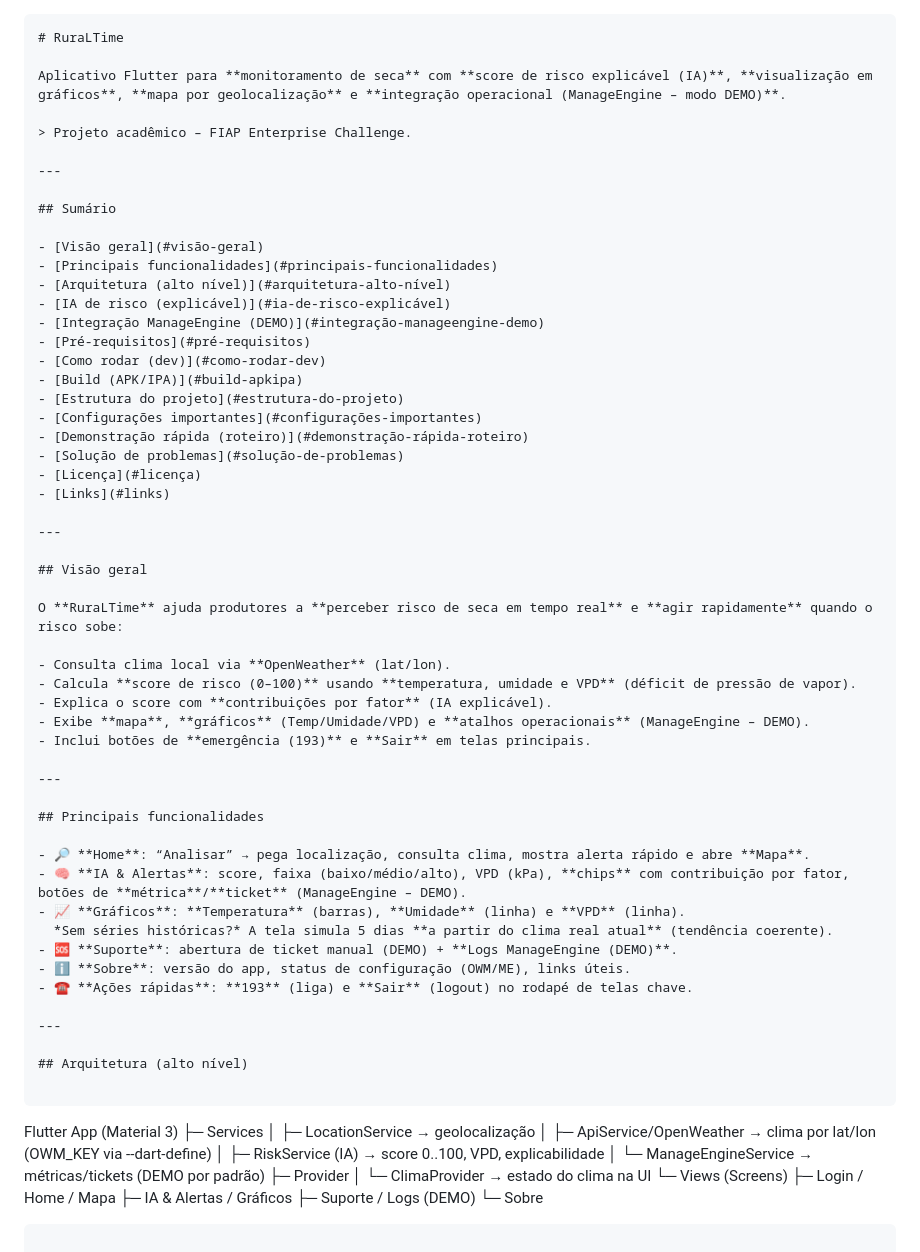
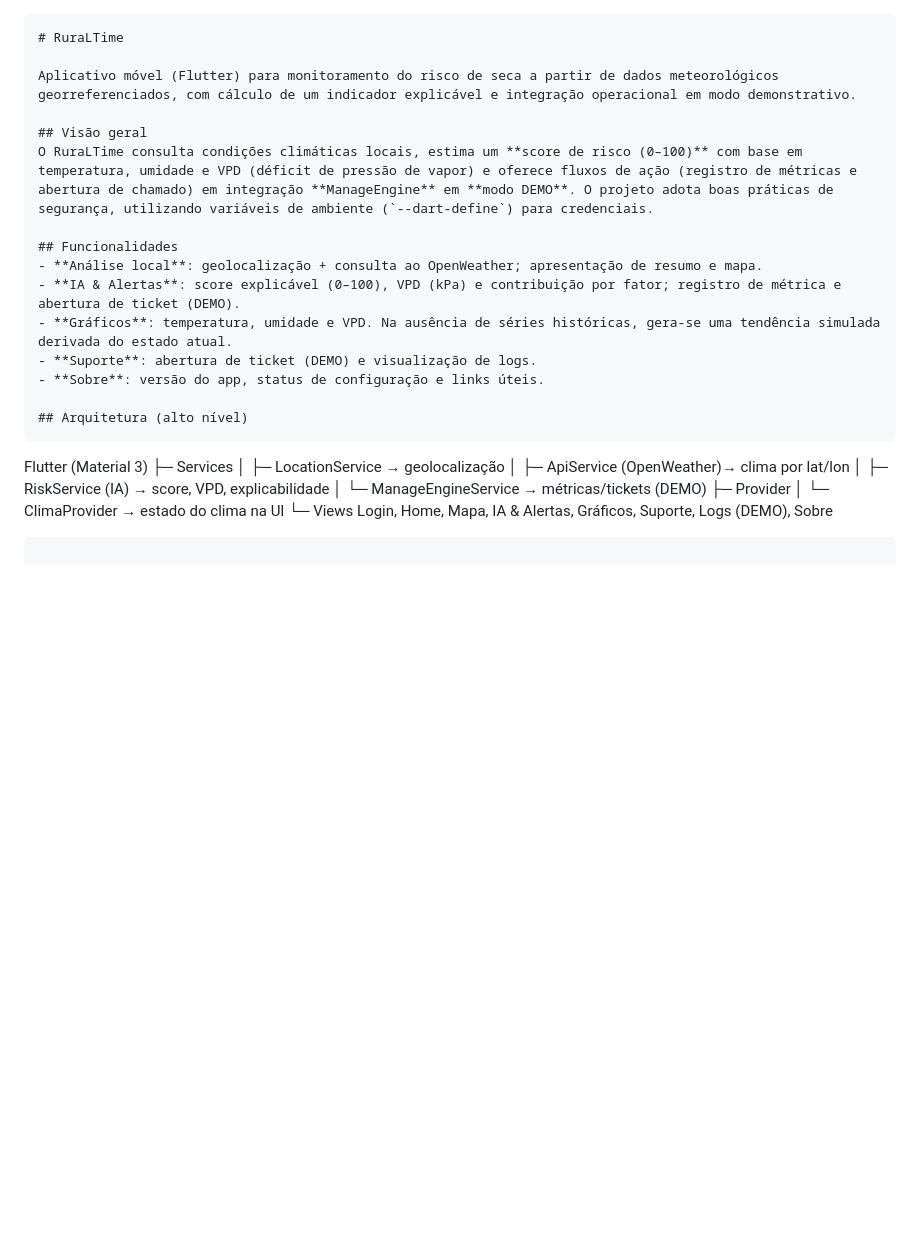
Before and after one commit to ThiagoAlvesFeitosa/seca_fiap, a Markdown page: README.md, the part around the change printed below. Drawn GitHub-style; blank space fills up the shorter version.

`````diff
--- a/README.md
+++ b/README.md
@@ -2,72 +2,31 @@
 ```markdown
 # RuraLTime
 
-Aplicativo Flutter para **monitoramento de seca** com **score de risco explicável (IA)**, **visualização em gráficos**, **mapa por geolocalização** e **integração operacional (ManageEngine – modo DEMO)**.
-
-> Projeto acadêmico – FIAP Enterprise Challenge.
-
----
-
-## Sumário
-
-- [Visão geral](#visão-geral)
-- [Principais funcionalidades](#principais-funcionalidades)
-- [Arquitetura (alto nível)](#arquitetura-alto-nível)
-- [IA de risco (explicável)](#ia-de-risco-explicável)
-- [Integração ManageEngine (DEMO)](#integração-manageengine-demo)
-- [Pré-requisitos](#pré-requisitos)
-- [Como rodar (dev)](#como-rodar-dev)
-- [Build (APK/IPA)](#build-apkipa)
-- [Estrutura do projeto](#estrutura-do-projeto)
-- [Configurações importantes](#configurações-importantes)
-- [Demonstração rápida (roteiro)](#demonstração-rápida-roteiro)
-- [Solução de problemas](#solução-de-problemas)
-- [Licença](#licença)
-- [Links](#links)
-
----
+Aplicativo móvel (Flutter) para monitoramento do risco de seca a partir de dados meteorológicos georreferenciados, com cálculo de um indicador explicável e integração operacional em modo demonstrativo.
 
 ## Visão geral
+O RuraLTime consulta condições climáticas locais, estima um **score de risco (0–100)** com base em temperatura, umidade e VPD (déficit de pressão de vapor) e oferece fluxos de ação (registro de métricas e abertura de chamado) em integração **ManageEngine** em **modo DEMO**. O projeto adota boas práticas de segurança, utilizando variáveis de ambiente (`--dart-define`) para credenciais.
 
-O **RuraLTime** ajuda produtores a **perceber risco de seca em tempo real** e **agir rapidamente** quando o risco sobe:
-
-- Consulta clima local via **OpenWeather** (lat/lon).
-- Calcula **score de risco (0–100)** usando **temperatura, umidade e VPD** (déficit de pressão de vapor).
-- Explica o score com **contribuições por fator** (IA explicável).
-- Exibe **mapa**, **gráficos** (Temp/Umidade/VPD) e **atalhos operacionais** (ManageEngine – DEMO).
-- Inclui botões de **emergência (193)** e **Sair** em telas principais.
-
----
-
-## Principais funcionalidades
-
-- 🔎 **Home**: “Analisar” → pega localização, consulta clima, mostra alerta rápido e abre **Mapa**.
-- 🧠 **IA & Alertas**: score, faixa (baixo/médio/alto), VPD (kPa), **chips** com contribuição por fator, botões de **métrica**/**ticket** (ManageEngine – DEMO).
-- 📈 **Gráficos**: **Temperatura** (barras), **Umidade** (linha) e **VPD** (linha).
-  *Sem séries históricas?* A tela simula 5 dias **a partir do clima real atual** (tendência coerente).
-- 🆘 **Suporte**: abertura de ticket manual (DEMO) + **Logs ManageEngine (DEMO)**.
-- ℹ️ **Sobre**: versão do app, status de configuração (OWM/ME), links úteis.
-- ☎️ **Ações rápidas**: **193** (liga) e **Sair** (logout) no rodapé de telas chave.
-
----
+## Funcionalidades
+- **Análise local**: geolocalização + consulta ao OpenWeather; apresentação de resumo e mapa.
+- **IA & Alertas**: score explicável (0–100), VPD (kPa) e contribuição por fator; registro de métrica e abertura de ticket (DEMO).
+- **Gráficos**: temperatura, umidade e VPD. Na ausência de séries históricas, gera-se uma tendência simulada derivada do estado atual.
+- **Suporte**: abertura de ticket (DEMO) e visualização de logs.
+- **Sobre**: versão do app, status de configuração e links úteis.
 
 ## Arquitetura (alto nível)
-
 ```
 
-Flutter App (Material 3)
+Flutter (Material 3)
 ├─ Services
-│   ├─ LocationService        → geolocalização
-│   ├─ ApiService/OpenWeather → clima por lat/lon (OWM\_KEY via --dart-define)
-│   ├─ RiskService (IA)       → score 0..100, VPD, explicabilidade
-│   └─ ManageEngineService    → métricas/tickets (DEMO por padrão)
+│   ├─ LocationService         → geolocalização
+│   ├─ ApiService (OpenWeather)→ clima por lat/lon
+│   ├─ RiskService (IA)        → score, VPD, explicabilidade
+│   └─ ManageEngineService     → métricas/tickets (DEMO)
 ├─ Provider
-│   └─ ClimaProvider          → estado do clima na UI
-└─ Views (Screens)
-├─ Login / Home / Mapa
-├─ IA & Alertas / Gráficos
-├─ Suporte / Logs (DEMO)
-└─ Sobre
+│   └─ ClimaProvider           → estado do clima na UI
+└─ Views
+Login, Home, Mapa, IA & Alertas, Gráficos, Suporte, Logs (DEMO), Sobre
 
 ````
 
`````
Also changed, not shown: other parts of README.md (+35 -141 lines).
